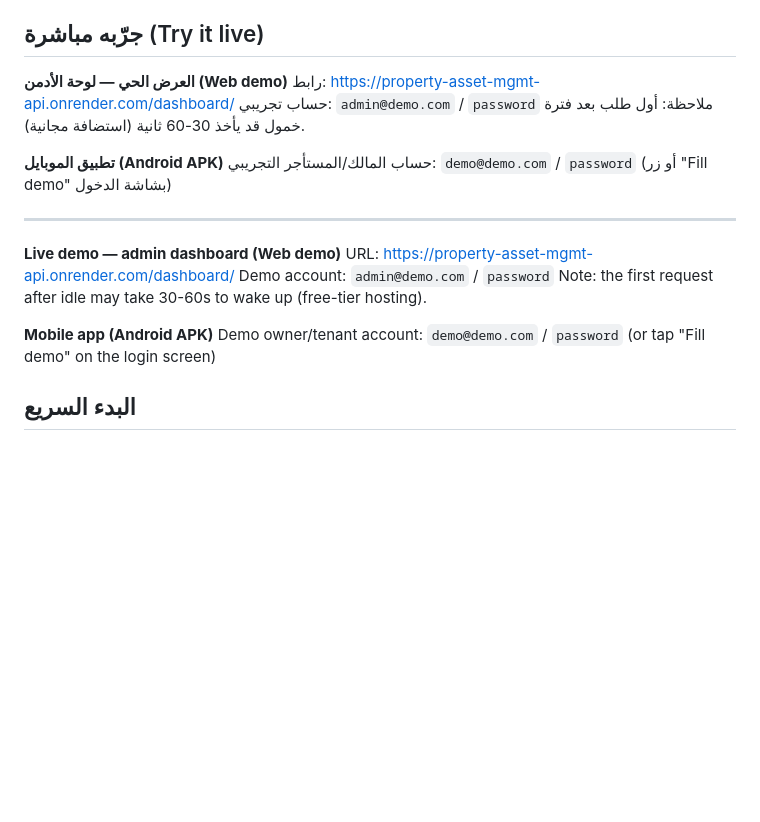
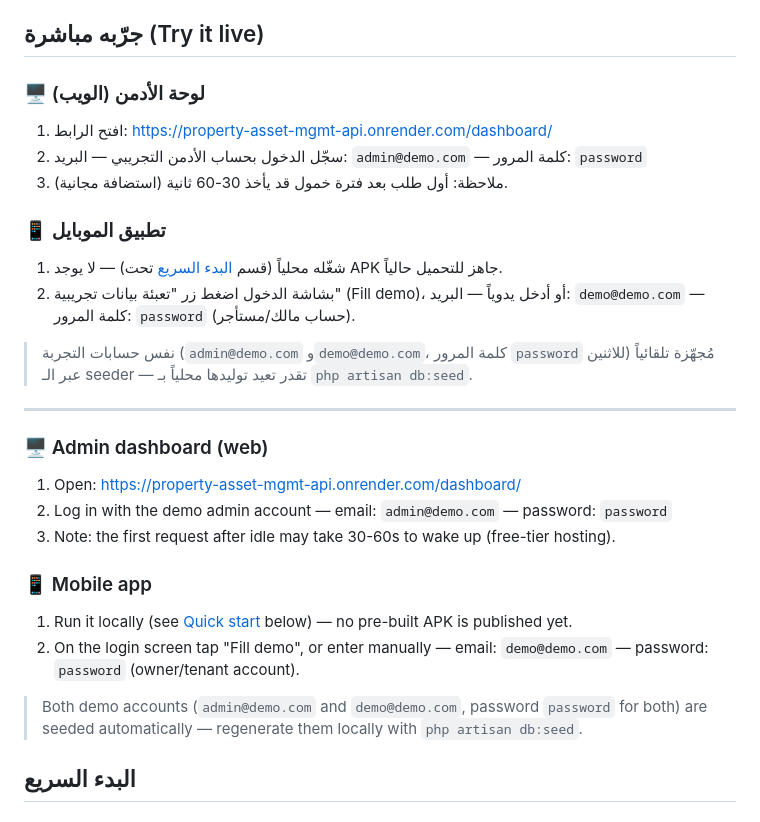
Before and after one commit to ahmedehab96-c/property_asset_management_app, a Markdown page: README.md, the part around the change. Rendered like a GitHub page; blank space fills up the shorter version.

Commit message:
Clarify step-by-step demo login instructions in README
Spell out how to log in (not just which credentials) for both the
live admin dashboard and the mobile app, bilingually.

Co-Authored-By: Claude Sonnet 5 <noreply@anthropic.com>

```diff
--- a/README.md
+++ b/README.md
@@ -14,23 +14,29 @@
 
 ## جرّبه مباشرة (Try it live)
 
-**العرض الحي — لوحة الأدمن (Web demo)**
-رابط: https://property-asset-mgmt-api.onrender.com/dashboard/
-حساب تجريبي: `admin@demo.com` / `password`
-ملاحظة: أول طلب بعد فترة خمول قد يأخذ 30-60 ثانية (استضافة مجانية).
+### 🖥️ لوحة الأدمن (الويب)
+1. افتح الرابط: https://property-asset-mgmt-api.onrender.com/dashboard/
+2. سجّل الدخول بحساب الأدمن التجريبي — البريد: `admin@demo.com` — كلمة المرور: `password`
+3. ملاحظة: أول طلب بعد فترة خمول قد يأخذ 30-60 ثانية (استضافة مجانية).
 
-**تطبيق الموبايل (Android APK)**
-حساب المالك/المستأجر التجريبي: `demo@demo.com` / `password` (أو زر "Fill demo" بشاشة الدخول)
+### 📱 تطبيق الموبايل
+1. شغّله محلياً (قسم [البدء السريع](#2-تطبيق-الموبايل-flutter) تحت) — لا يوجد APK جاهز للتحميل حالياً.
+2. بشاشة الدخول اضغط زر "تعبئة بيانات تجريبية" (Fill demo)، أو أدخل يدوياً — البريد: `demo@demo.com` — كلمة المرور: `password` (حساب مالك/مستأجر).
+
+> نفس حسابات التجربة (`admin@demo.com` و`demo@demo.com`، كلمة المرور `password` للاثنين) مُجهّزة تلقائياً عبر الـ seeder — تقدر تعيد توليدها محلياً بـ `php artisan db:seed`.
 
 ---
 
-**Live demo — admin dashboard (Web demo)**
-URL: https://property-asset-mgmt-api.onrender.com/dashboard/
-Demo account: `admin@demo.com` / `password`
-Note: the first request after idle may take 30-60s to wake up (free-tier hosting).
+### 🖥️ Admin dashboard (web)
+1. Open: https://property-asset-mgmt-api.onrender.com/dashboard/
+2. Log in with the demo admin account — email: `admin@demo.com` — password: `password`
+3. Note: the first request after idle may take 30-60s to wake up (free-tier hosting).
 
-**Mobile app (Android APK)**
-Demo owner/tenant account: `demo@demo.com` / `password` (or tap "Fill demo" on the login screen)
+### 📱 Mobile app
+1. Run it locally (see [Quick start](#2-تطبيق-الموبايل-flutter) below) — no pre-built APK is published yet.
+2. On the login screen tap "Fill demo", or enter manually — email: `demo@demo.com` — password: `password` (owner/tenant account).
+
+> Both demo accounts (`admin@demo.com` and `demo@demo.com`, password `password` for both) are seeded automatically — regenerate them locally with `php artisan db:seed`.
 
 ## البدء السريع
 
```
